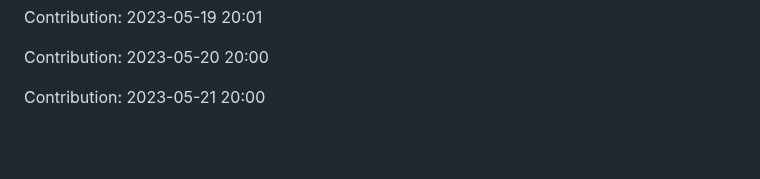
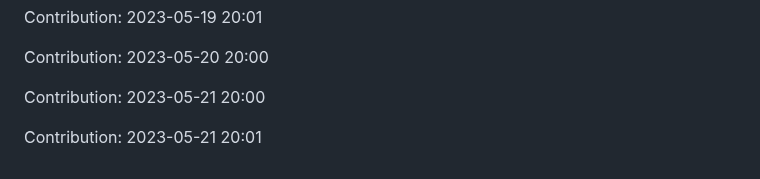
Before and after one commit to JoksicBogdan/ethane, a Markdown page: history.md, the part around the change. GitHub-like rendering; blank space fills up the shorter version.

Commit message:
"Contribution: 2023-05-21 20:01"

```diff
--- a/history.md
+++ b/history.md
@@ -2355,3 +2355,5 @@ Contribution: 2023-05-19 20:01
 Contribution: 2023-05-20 20:00
 
 Contribution: 2023-05-21 20:00
+
+Contribution: 2023-05-21 20:01
```
